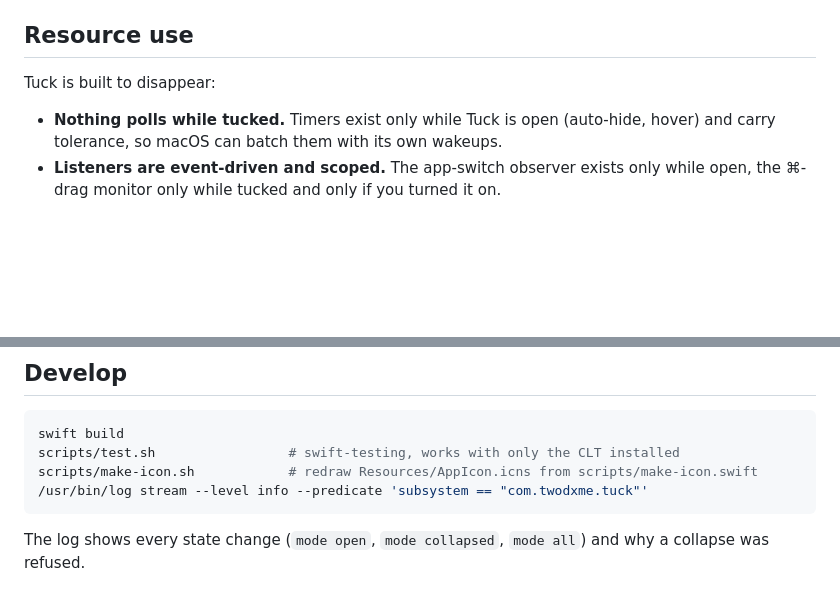
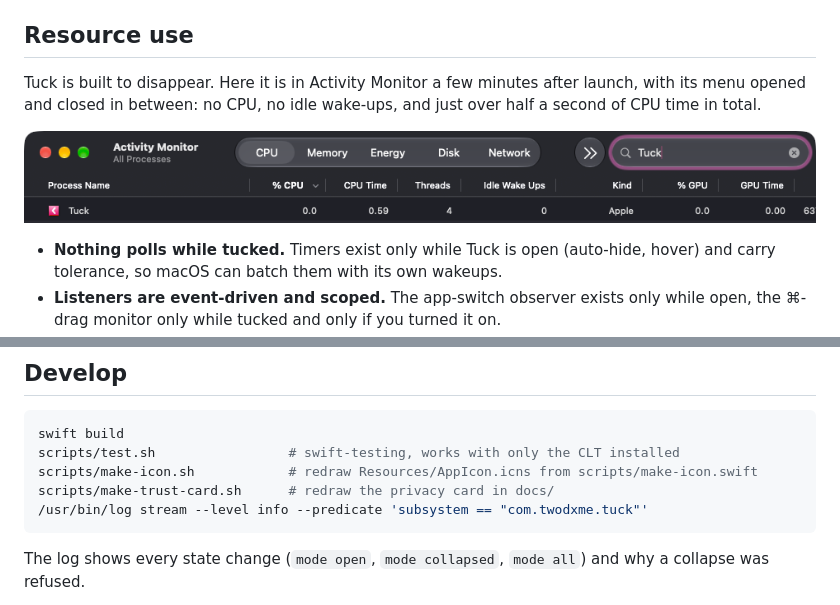
Before and after one commit to twodxme/macos-tuck, a Markdown page: README.md, 2 parts joined by grey strips. Drawn GitHub-style; pictures changed too: docs/activity-monitor.png (added); blank space fills up the shorter version.

````diff
--- a/README.md
+++ b/README.md
@@ -159,7 +164,9 @@ defaults write com.twodxme.tuck collapsedLength -float 900
 
 ## Resource use
 
-Tuck is built to disappear:
+Tuck is built to disappear. Here it is in Activity Monitor a few minutes after launch, with its menu opened and closed in between: no CPU, no idle wake-ups, and just over half a second of CPU time in total.
+
+![Activity Monitor filtered to Tuck: 0.0 % CPU, 0.59 seconds of CPU time, 4 threads, 0 idle wake ups](docs/activity-monitor.png)
 
 - **Nothing polls while tucked.** Timers exist only while Tuck is open (auto-hide, hover) and carry tolerance, so macOS can batch them with its own wakeups.
 - **Listeners are event-driven and scoped.** The app-switch observer exists only while open, the ⌘-drag monitor only while tucked and only if you turned it on.
@@ -182,6 +189,7 @@ A few macOS 27 details Tuck works around: clicks on menu bar icons arrive withou
 swift build
 scripts/test.sh                 # swift-testing, works with only the CLT installed
 scripts/make-icon.sh            # redraw Resources/AppIcon.icns from scripts/make-icon.swift
+scripts/make-trust-card.sh      # redraw the privacy card in docs/
 /usr/bin/log stream --level info --predicate 'subsystem == "com.twodxme.tuck"'
 ```
 
````
Also changed, not shown: other parts of README.md (+5 -0 lines), docs/privacy-dark.png (added), docs/privacy-light.png (added), 2 other files.
